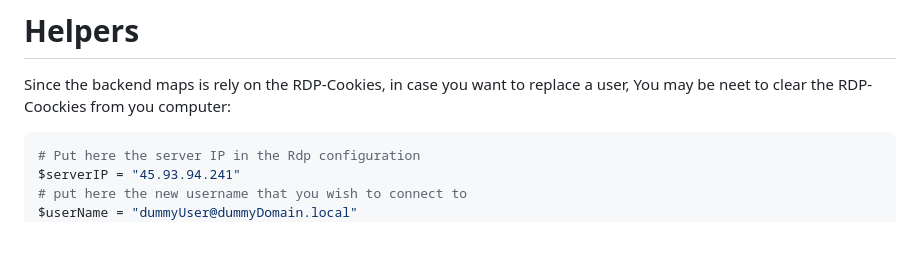
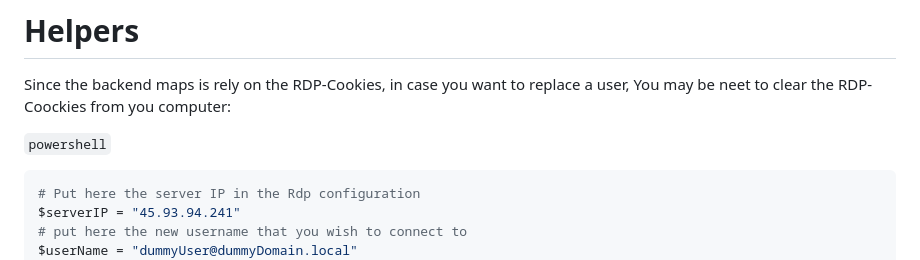
Before and after one commit to shimon-git/haproxy-py-vdi, a Markdown page: README.md, the part around the change. Drawn GitHub-style; blank space fills up the shorter version.

````diff
--- a/README.md
+++ b/README.md
@@ -151,6 +151,7 @@ The haproxy-py script generates logs during its operation. You can find the log
 Since the backend maps is rely on the RDP-Cookies, in case you want to replace a user,
 You may be neet to clear the RDP-Coockies from you computer:
 
+`powershell`
 ```powershell
 # Put here the server IP in the Rdp configuration
 $serverIP = "45.93.94.241"
````
